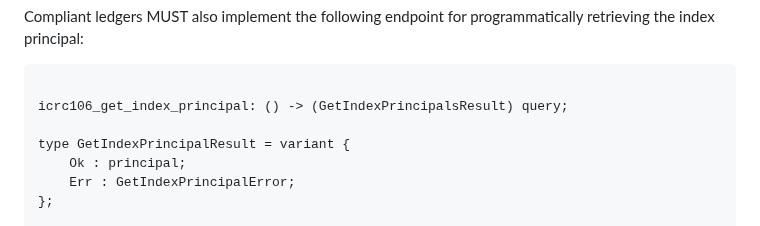
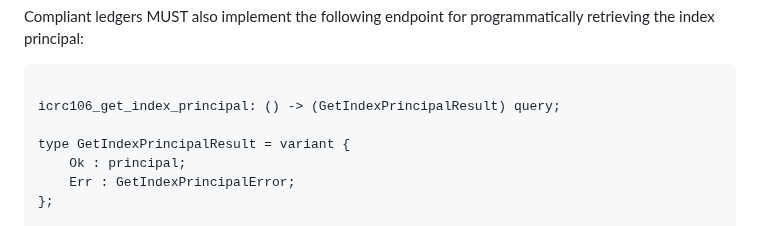
Before and after one commit to dfinity/ICRC-1, a Markdown page: standards/ICRC-106/ICRC-106.md, the part around the change. Drawn GitHub-style.

Commit message:
Update standards/ICRC-106/ICRC-106.md
Co-authored-by: mraszyk <31483726+mraszyk@users.noreply.github.com>

````diff
--- a/standards/ICRC-106/ICRC-106.md
+++ b/standards/ICRC-106/ICRC-106.md
@@ -34,7 +34,7 @@ Compliant ledgers MUST also implement the following endpoint for programmaticall
 
 ```candid
 
-icrc106_get_index_principal: () -> (GetIndexPrincipalsResult) query;
+icrc106_get_index_principal: () -> (GetIndexPrincipalResult) query;
 
 type GetIndexPrincipalResult = variant {
     Ok : principal;
````
